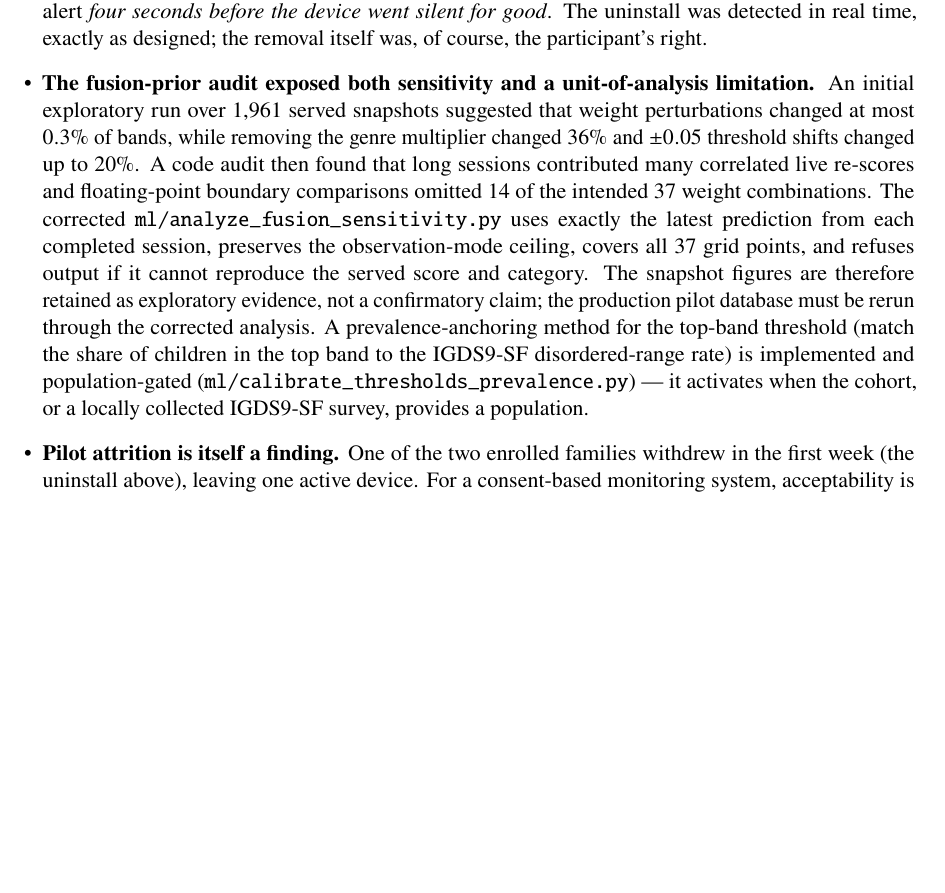
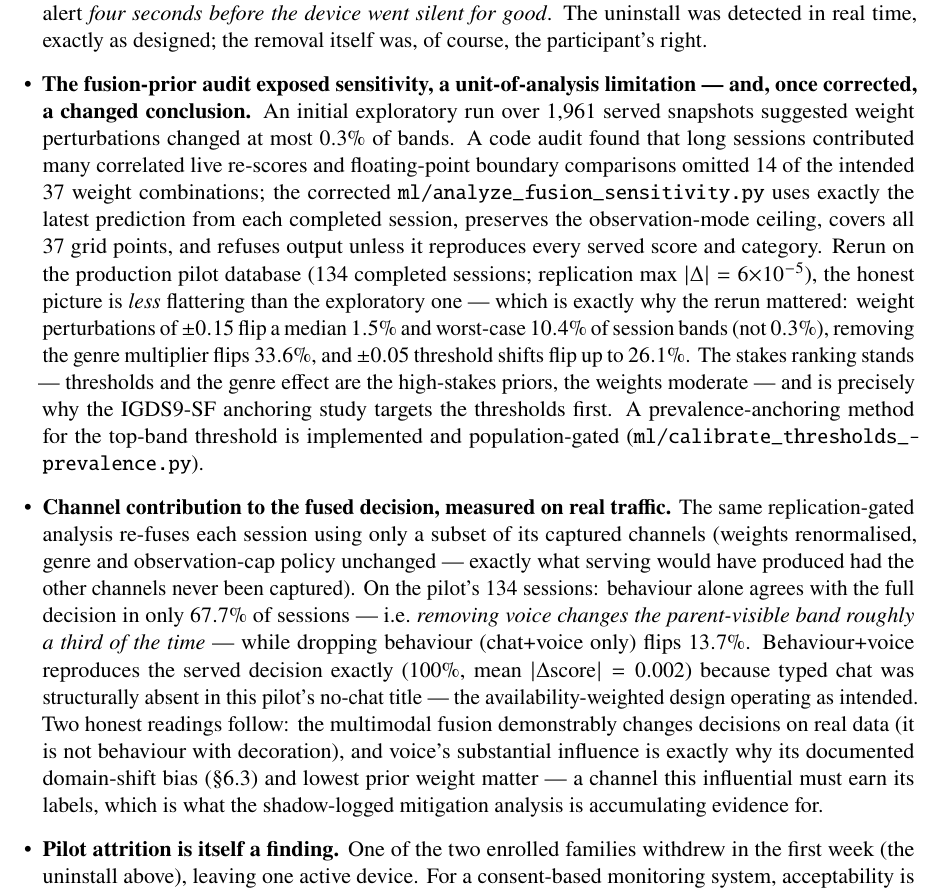
Before and after one commit to kaustubhagarwal21/gaming-addiction-detection-capstone, a LaTeX paper (docs/PROJECT_PAPER.tex): part of page 27 of 32, cut so that both start at the same text, the shorter picture padded with empty space. Compiled offline with pdfLaTeX.

Commit message:
docs(paper): corrected fusion-sensitivity rerun + measured channel contribution
The corrected session-unit analysis ran against the production pilot DB (134
completed sessions, replication max diff 6e-5) and CHANGED the exploratory
conclusion: worst-case weight-perturbation band-flip is 10.4% (not 0.3%), genre
removal 33.6%, threshold shifts up to 26.1% — reported as-is, with the stakes
ranking (thresholds/genre high, weights moderate) now grounded in real data.

New bullet: channel contribution to the fused decision — behaviour-only agrees
with the served band in 67.7% of sessions (removing voice changes the parent-
visible band ~1/3 of the time), chat+voice-only flips 13.7%, behaviour+voice
reproduces serving exactly (typed chat structurally absent in the pilot title).
Honest double reading: fusion demonstrably changes real decisions, and voice's
influence is why its domain-shift bias and lowest weight matter.

docs/fusion_sensitivity.json replaced with the real replication-gated run
(historical exploratory snapshot superseded).

```diff
--- a/docs/PROJECT_PAPER.tex
+++ b/docs/PROJECT_PAPER.tex
@@ -1607,23 +1607,43 @@ The pilot's findings, positive and negative alike:
         before the device went silent for good}. The uninstall was detected in real
         time, exactly as designed; the removal itself was, of course, the
         participant's right.
-  \item \textbf{The fusion-prior audit exposed both sensitivity and a unit-of-analysis
-        limitation.} An initial exploratory run over 1{,}961 served snapshots suggested
-        that weight perturbations changed at most $0.3\%$ of bands, while removing the
-        genre multiplier changed $36\%$ and $\pm0.05$ threshold shifts changed up to
-        $20\%$. A code audit then found that long sessions contributed many correlated
-        live re-scores and floating-point boundary comparisons omitted 14 of the intended
-        37 weight combinations. The corrected
-        \texttt{ml/analyze\_fusion\_sensitivity.py} uses exactly the latest prediction
-        from each completed session, preserves the observation-mode ceiling, covers all
-        37 grid points, and refuses output if it cannot reproduce the served score and
-        category. The snapshot figures are therefore retained as exploratory evidence,
-        not a confirmatory claim; the production pilot database must be rerun through the
-        corrected analysis. A prevalence-anchoring method for
-        the top-band threshold (match the share of children in the top band to the
-        IGDS9-SF disordered-range rate) is implemented and population-gated
-        (\texttt{ml/calibrate\_thresholds\_prevalence.py}) --- it activates when the
-        cohort, or a locally collected IGDS9-SF survey, provides a population.
+  \item \textbf{The fusion-prior audit exposed sensitivity, a unit-of-analysis
+        limitation --- and, once corrected, a changed conclusion.} An initial
+        exploratory run over 1{,}961 served snapshots suggested weight perturbations
+        changed at most $0.3\%$ of bands. A code audit found that long sessions
+        contributed many correlated live re-scores and floating-point boundary
+        comparisons omitted 14 of the intended 37 weight combinations; the corrected
+        \texttt{ml/analyze\_fusion\_sensitivity.py} uses exactly the latest
+        prediction from each completed session, preserves the observation-mode
+        ceiling, covers all 37 grid points, and refuses output unless it reproduces
+        every served score and category. Rerun on the production pilot database
+        (134 completed sessions; replication max $|\Delta| = 6{\times}10^{-5}$), the
+        honest picture is \emph{less} flattering than the exploratory one --- which
+        is exactly why the rerun mattered: weight perturbations of $\pm 0.15$ flip a
+        median $1.5\%$ and worst-case $10.4\%$ of session bands (not $0.3\%$),
+        removing the genre multiplier flips $33.6\%$, and $\pm 0.05$ threshold
+        shifts flip up to $26.1\%$. The stakes ranking stands --- thresholds and the
+        genre effect are the high-stakes priors, the weights moderate --- and is
+        precisely why the IGDS9-SF anchoring study targets the thresholds first. A
+        prevalence-anchoring method for the top-band threshold is implemented and
+        population-gated (\texttt{ml/calibrate\_thresholds\_prevalence.py}).
+  \item \textbf{Channel contribution to the fused decision, measured on real
+        traffic.} The same replication-gated analysis re-fuses each session using
+        only a subset of its captured channels (weights renormalised, genre and
+        observation-cap policy unchanged --- exactly what serving would have
+        produced had the other channels never been captured). On the pilot's 134
+        sessions: behaviour alone agrees with the full decision in only $67.7\%$ of
+        sessions --- i.e.\ \emph{removing voice changes the parent-visible band
+        roughly a third of the time} --- while dropping behaviour (chat+voice only)
+        flips $13.7\%$. Behaviour+voice reproduces the served decision exactly
+        ($100\%$, mean $|\Delta\text{score}| = 0.002$) because typed chat was
+        structurally absent in this pilot's no-chat title --- the
+        availability-weighted design operating as intended. Two honest readings
+        follow: the multimodal fusion demonstrably changes decisions on real data
+        (it is not behaviour with decoration), and voice's substantial influence is
+        exactly why its documented domain-shift bias (\S6.3) and lowest prior
+        weight matter --- a channel this influential must earn its labels, which is
+        what the shadow-logged mitigation analysis is accumulating evidence for.
   \item \textbf{Pilot attrition is itself a finding.} One of the two enrolled
         families withdrew in the first week (the uninstall above), leaving one active
         device. For a consent-based monitoring system, acceptability is as much a
```
Also changed, not shown: 1 other file.
